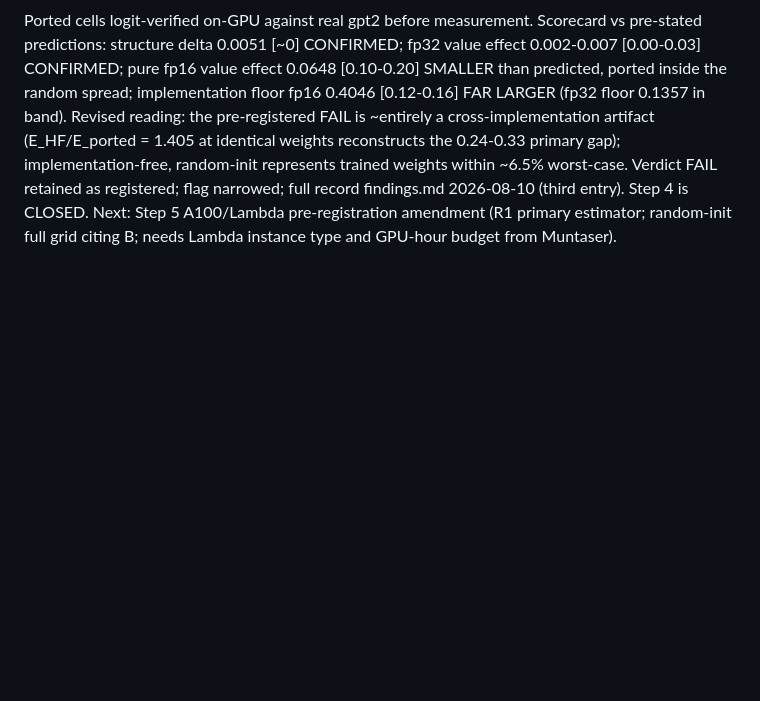
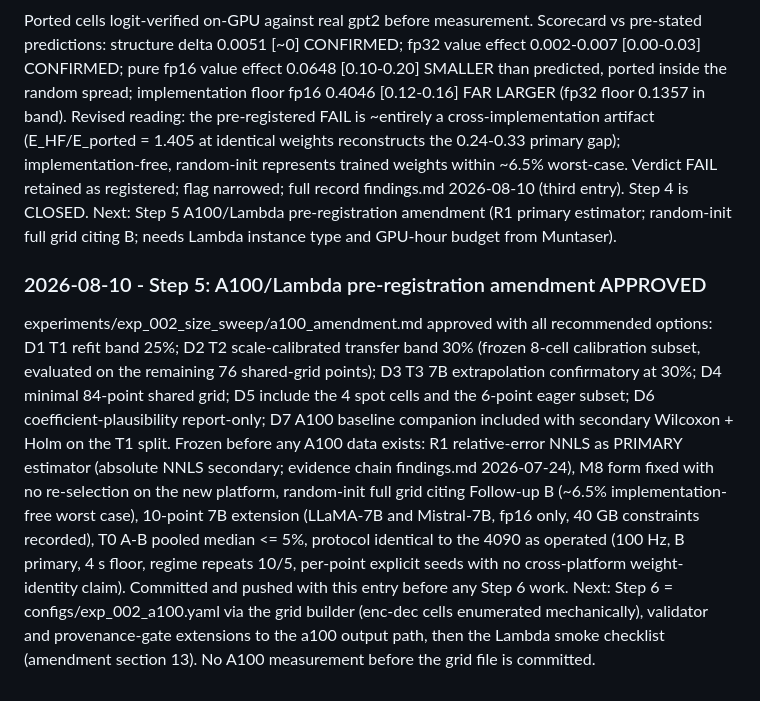
Before and after one commit to jemsbhai/TOMLTransformers, a Markdown page: LOGBOOK.md, the part around the change. Drawn GitHub-style; blank space fills up the shorter version.

Commit message:
docs(exp-002): Step 5 A100 pre-registration amendment approved (R1 primary, random-init grid, T0-T3 bands)

```diff
--- a/LOGBOOK.md
+++ b/LOGBOOK.md
@@ -489,3 +489,25 @@ as registered; flag narrowed; full record findings.md 2026-08-10 (third
 entry). Step 4 is CLOSED. Next: Step 5 A100/Lambda pre-registration
 amendment (R1 primary estimator; random-init full grid citing B; needs
 Lambda instance type and GPU-hour budget from Muntaser).
+
+### 2026-08-10 - Step 5: A100/Lambda pre-registration amendment APPROVED
+experiments/exp_002_size_sweep/a100_amendment.md approved with all
+recommended options: D1 T1 refit band 25%; D2 T2 scale-calibrated transfer
+band 30% (frozen 8-cell calibration subset, evaluated on the remaining 76
+shared-grid points); D3 T3 7B extrapolation confirmatory at 30%; D4 minimal
+84-point shared grid; D5 include the 4 spot cells and the 6-point eager
+subset; D6 coefficient-plausibility report-only; D7 A100 baseline companion
+included with secondary Wilcoxon + Holm on the T1 split. Frozen before any
+A100 data exists: R1 relative-error NNLS as PRIMARY estimator (absolute NNLS
+secondary; evidence chain findings.md 2026-07-24), M8 form fixed with no
+re-selection on the new platform, random-init full grid citing Follow-up B
+(~6.5% implementation-free worst case), 10-point 7B extension (LLaMA-7B and
+Mistral-7B, fp16 only, 40 GB constraints recorded), T0 A-B pooled median
+<= 5%, protocol identical to the 4090 as operated (100 Hz, B primary, 4 s
+floor, regime repeats 10/5, per-point explicit seeds with no cross-platform
+weight-identity claim). Committed and pushed with this entry before any
+Step 6 work. Next: Step 6 = configs/exp_002_a100.yaml via the grid builder
+(enc-dec cells enumerated mechanically), validator and provenance-gate
+extensions to the a100 output path, then the Lambda smoke checklist
+(amendment section 13). No A100 measurement before the grid file is
+committed.
```
Also changed, not shown: experiments/exp_002_size_sweep/a100_amendment.md (added, +323 -0 lines).
